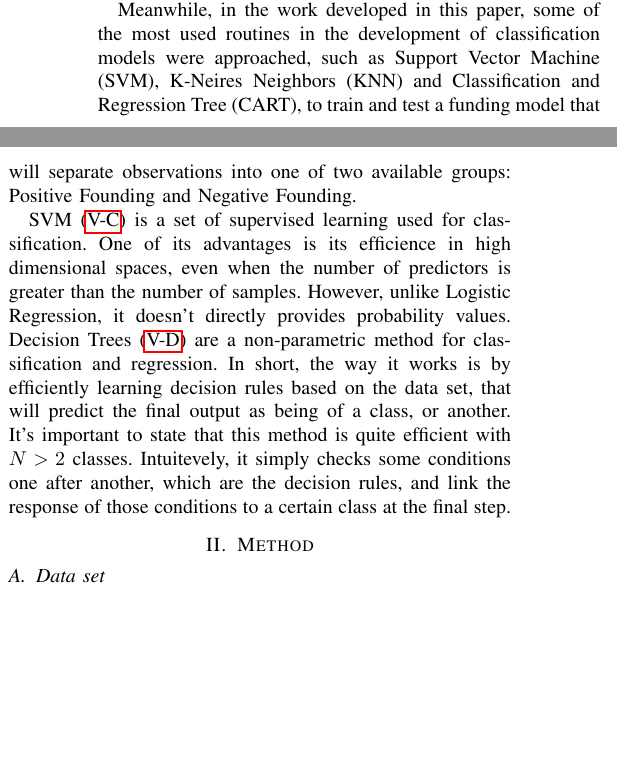
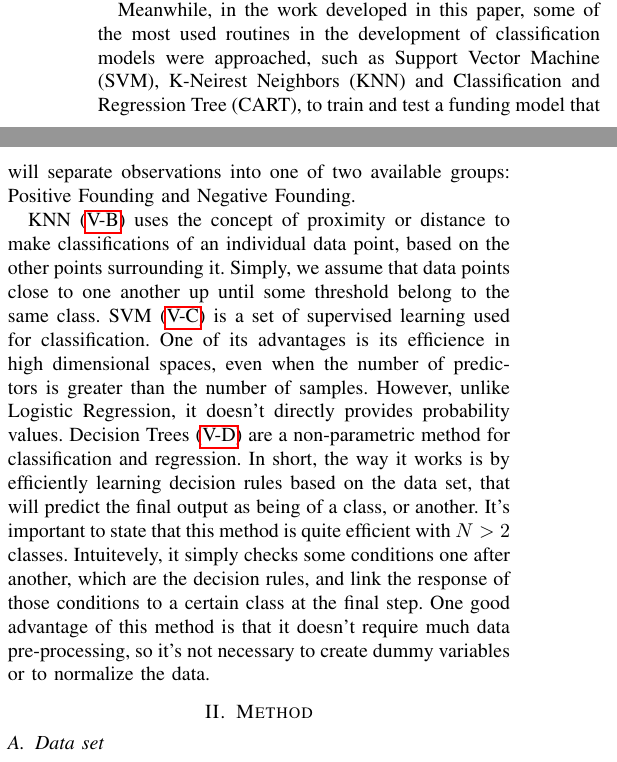
Before and after one commit to lucasabdalah/Exploratory-Data-Analisys, a LaTeX problem sheet (report/hw3/hw3-report.tex): two parts of the columns of page 1 of 5, joined at a grey line, cut so that both start at the same text, the shorter picture padded with empty space. Compiled offline with pdfLaTeX; a missing font is replaced by an installed copy or a similar font; a LaTeX package or settings file that is missing is left out; a missing bibliography style is replaced by a similar one.

Commit message:
Final Intro

```diff
--- a/report/hw3/hw3-report.tex
+++ b/report/hw3/hw3-report.tex
@@ -83,10 +83,13 @@ tensor models and Brain Data Analysis.
 
 Meanwhile, in the work developed in this paper, some of the most used routines in the
 development of classification models were approached, such as Support Vector Machine (SVM),
-K-Neires Neighbors (KNN) and Classification and Regression Tree (CART), to train and
+K-Neirest Neighbors (KNN) and Classification and Regression Tree (CART), to train and
 test a funding model that will separate observations into one of two available groups:
 Positive Founding and Negative Founding.
 
+KNN (\ref{KNN}) uses the concept of proximity or distance to make
+classifications of an individual data point, based on the other points surrounding it. Simply,
+we assume that data points close to one another up until some threshold belong to the same class.
 SVM (\ref{SVM}) is a set of supervised learning used for classification. One of its
 advantages is its efficience in high dimensional spaces, even when the number of
 predictors is greater than the number of samples. However, unlike Logistic Regression,
@@ -96,7 +99,10 @@ works is by efficiently learning decision rules based on the data set, that will
 predict the final output as being of a class, or another. It's important to state
 that this method is quite efficient with $N>2$ classes. Intuitevely, it simply checks
 some conditions one after another, which are the decision rules, and link the response of those
-conditions to a certain class at the final step.
+conditions to a certain class at the final step. One good advantage of this method is that it
+doesn't require much data pre-processing, so it's not necessary to create dummy variables or
+to normalize the data.
+
 
 \section{Method}
 
```
Also changed, not shown: report/hw3/hw3-report.pdf, report/hw3/hw3-report.tex (2 more changed lines).
